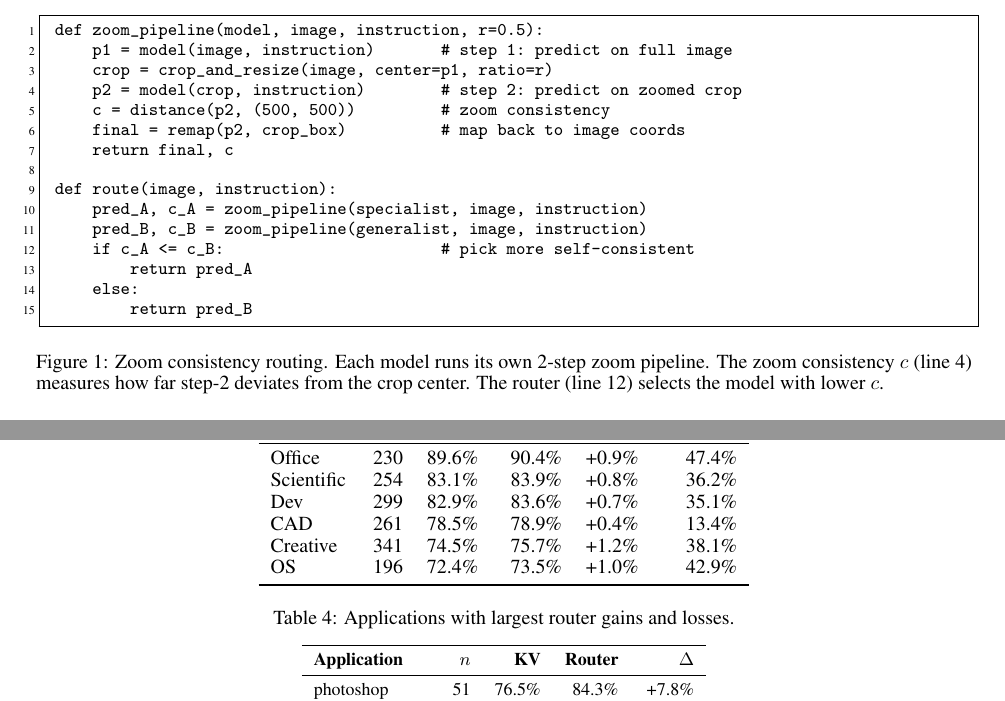
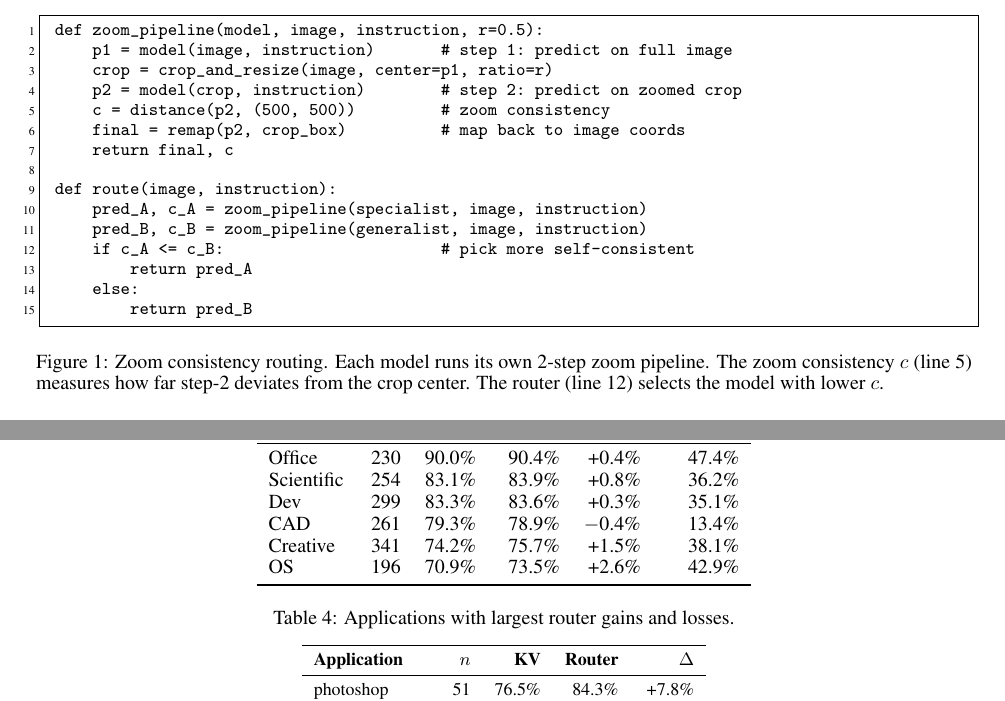
Before and after one commit to omxyz/zoom-consistency-routing, a LaTeX paper (arxiv/main.tex): two parts of pages 3 and 5 of 7, joined at a grey line, cut so that both start at the same text. Compiled offline with pdfLaTeX.

Commit message:
Fix per-category KV baselines and pseudocode line ref
Verified all numbers against raw qwen_cross_capture.json:
- Fixed Office 89.6->90.0, Dev 82.9->83.3, CAD 78.5->79.3,
  Creative 74.5->74.2, OS 72.4->70.9
- CAD now correctly shows -0.4% (router slightly hurts)
- Fixed pseudocode caption line 4->5

Co-Authored-By: Claude Opus 4.6 (1M context) <noreply@anthropic.com>

```diff
--- a/arxiv/main.tex
+++ b/arxiv/main.tex
@@ -127,7 +127,7 @@ def route(image, instruction):
     else:
         return pred_B
 \end{lstlisting}
-\caption{Zoom consistency routing. Each model runs its own 2-step zoom pipeline. The zoom consistency $c$ (line 4) measures how far step-2 deviates from the crop center. The router (line 12) selects the model with lower $c$.}
+\caption{Zoom consistency routing. Each model runs its own 2-step zoom pipeline. The zoom consistency $c$ (line 5) measures how far step-2 deviates from the crop center. The router (line 12) selects the model with lower $c$.}
 \label{fig:pseudocode}
 \end{figure}
 
@@ -233,12 +233,12 @@ All other ensemble strategies extract negative oracle headroom: they introduce m
 \toprule
 \textbf{Category} & \textbf{$n$} & \textbf{KV} & \textbf{Router} & \textbf{$\Delta$} & \textbf{Qwen \%} \\
 \midrule
-Office & 230 & 89.6\% & 90.4\% & +0.9\% & 47.4\% \\
+Office & 230 & 90.0\% & 90.4\% & +0.4\% & 47.4\% \\
 Scientific & 254 & 83.1\% & 83.9\% & +0.8\% & 36.2\% \\
-Dev & 299 & 82.9\% & 83.6\% & +0.7\% & 35.1\% \\
-CAD & 261 & 78.5\% & 78.9\% & +0.4\% & 13.4\% \\
-Creative & 341 & 74.5\% & 75.7\% & +1.2\% & 38.1\% \\
-OS & 196 & 72.4\% & 73.5\% & +1.0\% & 42.9\% \\
+Dev & 299 & 83.3\% & 83.6\% & +0.3\% & 35.1\% \\
+CAD & 261 & 79.3\% & 78.9\% & $-$0.4\% & 13.4\% \\
+Creative & 341 & 74.2\% & 75.7\% & +1.5\% & 38.1\% \\
+OS & 196 & 70.9\% & 73.5\% & +2.6\% & 42.9\% \\
 \bottomrule
 \end{tabular}
 \end{table}
```
